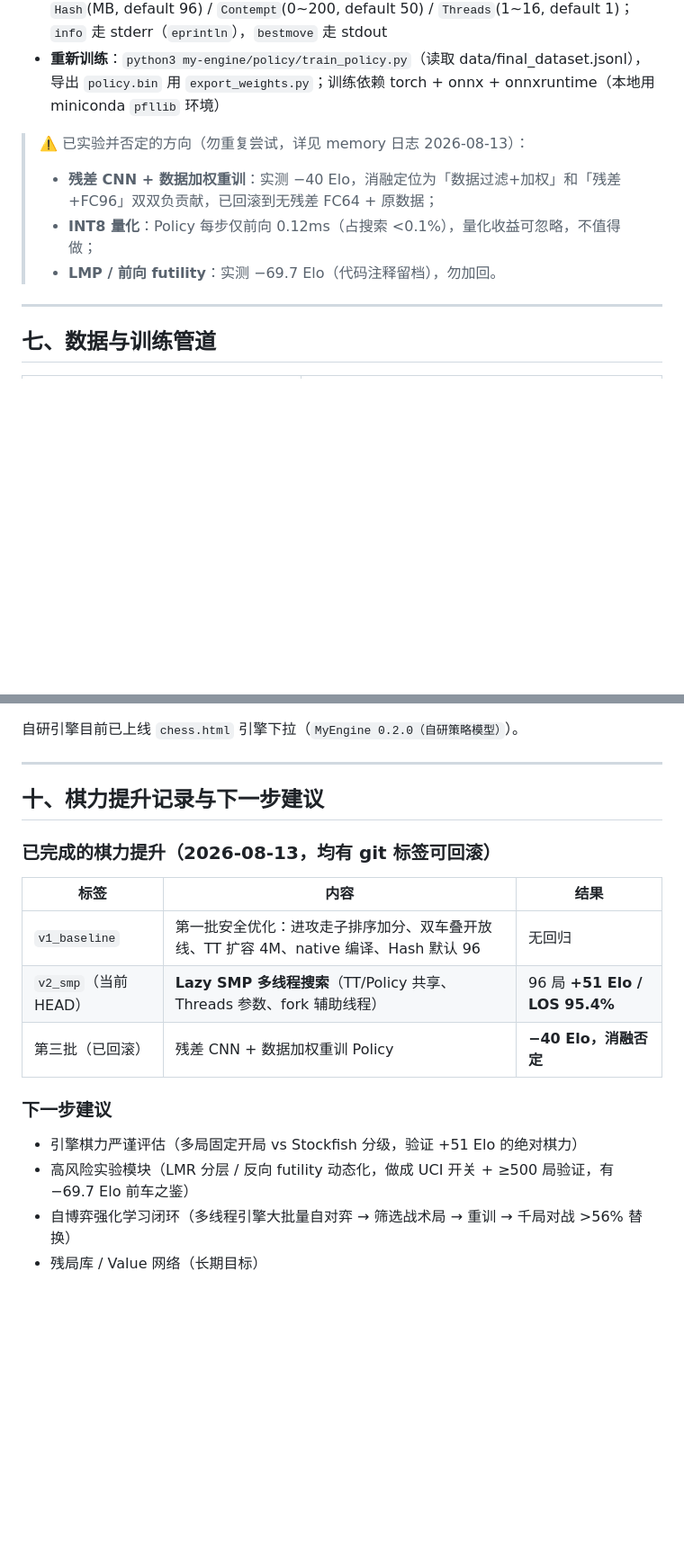
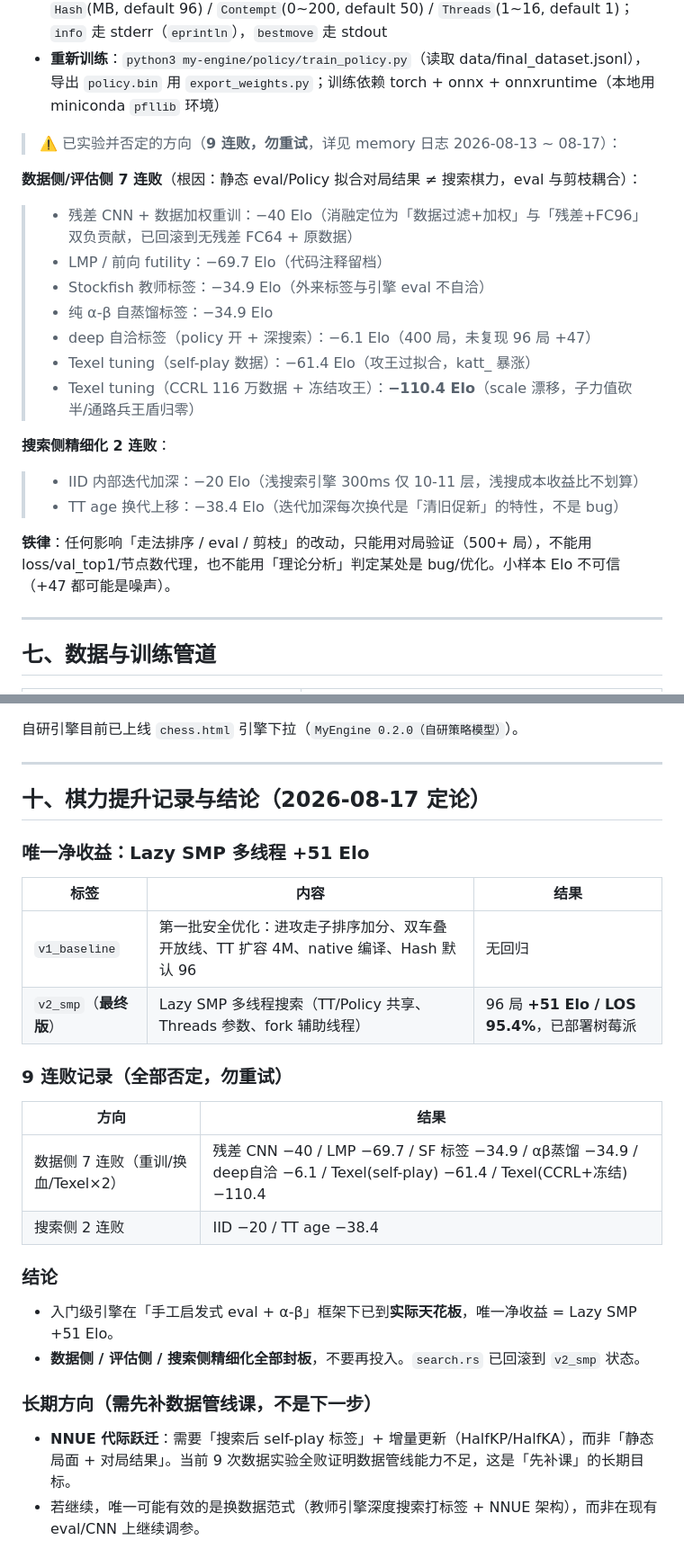
Before and after one commit to TommyDucx/star-ai-board, a Markdown page: AGENTS.md, 2 parts joined by grey strips. Shown at 90% size. Rendered like a GitHub page; blank space fills up the shorter version.

Commit message:
docs: AGENTS.md 记录 9 连败教训（数据侧7+搜索侧2）+ 棋力提升结论（唯一净收益 Lazy SMP +51 Elo）+ 长期方向（NNUE 需先补数据管线）

```diff
--- a/AGENTS.md
+++ b/AGENTS.md
@@ -163,10 +163,22 @@ git push "https://x-access-token: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@github
 - **UCI 参数**：`Policy`(bool, default true) / `PolicyAggressiveness`(0~100, default 50) / `Hash`(MB, default 96) / `Contempt`(0~200, default 50) / `Threads`(1~16, default 1)；`info` 走 stderr（`eprintln`），`bestmove` 走 stdout
 - **重新训练**：`python3 my-engine/policy/train_policy.py`（读取 data/final_dataset.jsonl），导出 `policy.bin` 用 `export_weights.py`；训练依赖 torch + onnx + onnxruntime（本地用 miniconda `pfllib` 环境）
 
-> ⚠️ 已实验并否定的方向（勿重复尝试，详见 memory 日志 2026-08-13）：
-> - **残差 CNN + 数据加权重训**：实测 −40 Elo，消融定位为「数据过滤+加权」和「残差+FC96」双双负贡献，已回滚到无残差 FC64 + 原数据；
-> - **INT8 量化**：Policy 每步仅前向 0.12ms（占搜索 <0.1%），量化收益可忽略，不值得做；
-> - **LMP / 前向 futility**：实测 −69.7 Elo（代码注释留档），勿加回。
+> ⚠️ 已实验并否定的方向（**9 连败，勿重试**，详见 memory 日志 2026-08-13 ~ 08-17）：
+
+**数据侧/评估侧 7 连败**（根因：静态 eval/Policy 拟合对局结果 ≠ 搜索棋力，eval 与剪枝耦合）：
+> - 残差 CNN + 数据加权重训：−40 Elo（消融定位为「数据过滤+加权」与「残差+FC96」双负贡献，已回滚到无残差 FC64 + 原数据）
+> - LMP / 前向 futility：−69.7 Elo（代码注释留档）
+> - Stockfish 教师标签：−34.9 Elo（外来标签与引擎 eval 不自洽）
+> - 纯 α-β 自蒸馏标签：−34.9 Elo
+> - deep 自洽标签（policy 开 + 深搜索）：−6.1 Elo（400 局，未复现 96 局 +47）
+> - Texel tuning（self-play 数据）：−61.4 Elo（攻王过拟合，katt_ 暴涨）
+> - Texel tuning（CCRL 116 万数据 + 冻结攻王）：**−110.4 Elo**（scale 漂移，子力值砍半/通路兵王盾归零）
+
+**搜索侧精细化 2 连败**：
+> - IID 内部迭代加深：−20 Elo（浅搜索引擎 300ms 仅 10-11 层，浅搜成本收益比不划算）
+> - TT age 换代上移：−38.4 Elo（迭代加深每次换代是「清旧促新」的特性，不是 bug）
+
+**铁律**：任何影响「走法排序 / eval / 剪枝」的改动，只能用对局验证（500+ 局），不能用 loss/val_top1/节点数代理，也不能用「理论分析」判定某处是 bug/优化。小样本 Elo 不可信（+47 都可能是噪声）。
 
 ---
 
@@ -216,19 +228,28 @@ git push "https://x-access-token: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@github
 
 ---
 
-## 十、棋力提升记录与下一步建议
+## 十、棋力提升记录与结论（2026-08-17 定论）
 
-### 已完成的棋力提升（2026-08-13，均有 git 标签可回滚）
+### 唯一净收益：Lazy SMP 多线程 +51 Elo
 
 | 标签 | 内容 | 结果 |
 |---|---|---|
 | `v1_baseline` | 第一批安全优化：进攻走子排序加分、双车叠开放线、TT 扩容 4M、native 编译、Hash 默认 96 | 无回归 |
-| `v2_smp`（当前 HEAD） | **Lazy SMP 多线程搜索**（TT/Policy 共享、Threads 参数、fork 辅助线程） | 96 局 **+51 Elo / LOS 95.4%** |
-| 第三批（已回滚） | 残差 CNN + 数据加权重训 Policy | **−40 Elo，消融否定** |
+| `v2_smp`（**最终版**） | Lazy SMP 多线程搜索（TT/Policy 共享、Threads 参数、fork 辅助线程） | 96 局 **+51 Elo / LOS 95.4%**，已部署树莓派 |
 
-### 下一步建议
+### 9 连败记录（全部否定，勿重试）
 
-- 引擎棋力严谨评估（多局固定开局 vs Stockfish 分级，验证 +51 Elo 的绝对棋力）
-- 高风险实验模块（LMR 分层 / 反向 futility 动态化，做成 UCI 开关 + ≥500 局验证，有 −69.7 Elo 前车之鉴）
-- 自博弈强化学习闭环（多线程引擎大批量自对弈 → 筛选战术局 → 重训 → 千局对战 >56% 替换）
-- 残局库 / Value 网络（长期目标）
+| 方向 | 结果 |
+|---|---|
+| 数据侧 7 连败（重训/换血/Texel×2） | 残差 CNN −40 / LMP −69.7 / SF 标签 −34.9 / αβ蒸馏 −34.9 / deep自洽 −6.1 / Texel(self-play) −61.4 / Texel(CCRL+冻结) −110.4 |
+| 搜索侧 2 连败 | IID −20 / TT age −38.4 |
+
+### 结论
+
+- 入门级引擎在「手工启发式 eval + α-β」框架下已到**实际天花板**，唯一净收益 = Lazy SMP +51 Elo。
+- **数据侧 / 评估侧 / 搜索侧精细化全部封板**，不要再投入。`search.rs` 已回滚到 `v2_smp` 状态。
+
+### 长期方向（需先补数据管线课，不是下一步）
+
+- **NNUE 代际跃迁**：需要「搜索后 self-play 标签」+ 增量更新（HalfKP/HalfKA），而非「静态局面 + 对局结果」。当前 9 次数据实验全败证明数据管线能力不足，这是「先补课」的长期目标。
+- 若继续，唯一可能有效的是换数据范式（教师引擎深度搜索打标签 + NNUE 架构），而非在现有 eval/CNN 上继续调参。
```
Also changed, not shown: other parts of AGENTS.md (+1 -1 lines).
